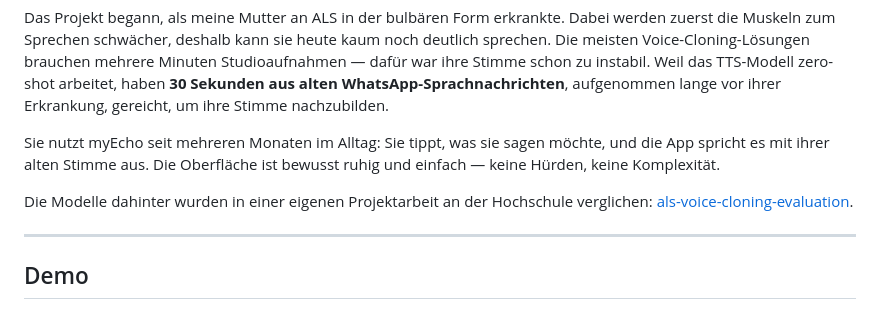
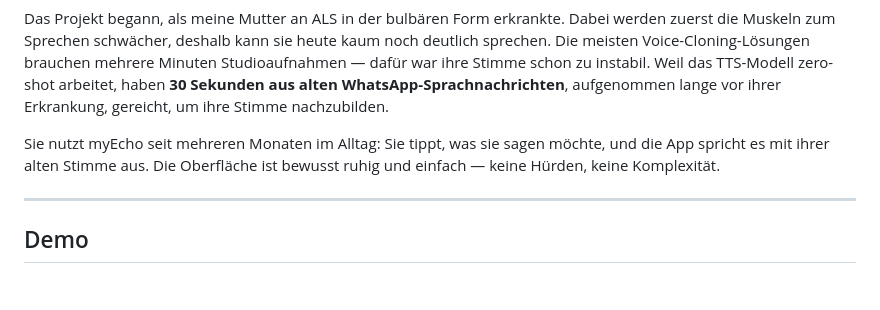
Before and after one commit to seiferla/My-Echo, a Markdown page: README.de.md, the part around the change. Drawn GitHub-style; blank space fills up the shorter version.

Commit message:
docs: remove evaluation sentence from About

```diff
--- a/README.de.md
+++ b/README.de.md
@@ -56,8 +56,6 @@ Tippe, was du sagen möchtest — myEcho spricht es mit deiner eigenen Stimme au
 Das Projekt begann, als meine Mutter an ALS in der bulbären Form erkrankte. Dabei werden zuerst die Muskeln zum Sprechen schwächer, deshalb kann sie heute kaum noch deutlich sprechen. Die meisten Voice-Cloning-Lösungen brauchen mehrere Minuten Studioaufnahmen — dafür war ihre Stimme schon zu instabil. Weil das TTS-Modell zero-shot arbeitet, haben **30 Sekunden aus alten WhatsApp-Sprachnachrichten**, aufgenommen lange vor ihrer Erkrankung, gereicht, um ihre Stimme nachzubilden.
 
 Sie nutzt myEcho seit mehreren Monaten im Alltag: Sie tippt, was sie sagen möchte, und die App spricht es mit ihrer alten Stimme aus. Die Oberfläche ist bewusst ruhig und einfach — keine Hürden, keine Komplexität.
-
-Die Modelle dahinter wurden in einer eigenen Projektarbeit an der Hochschule verglichen: [als-voice-cloning-evaluation](https://github.com/seiferla/als-voice-cloning-evaluation).
 
 ---
 
```
Also changed, not shown: README.md (+0 -2 lines).
